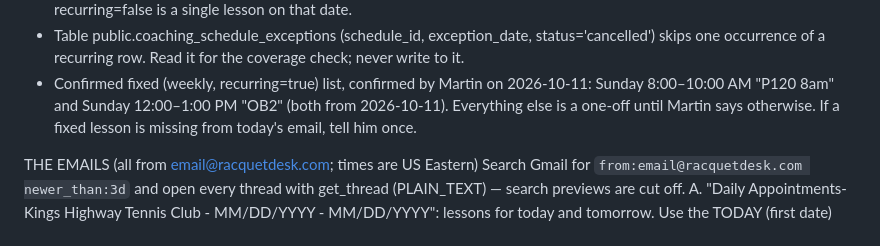
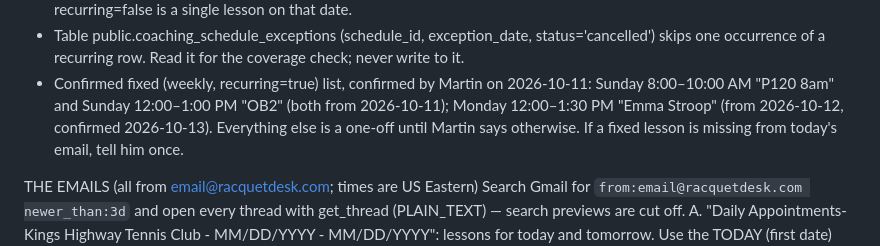
Before and after one commit to BoschCrypto/BoschVision, a Markdown page: automations/kings-highway-sync.md, the part around the change. Drawn GitHub-style.

Commit message:
Kings Highway sync: add Monday Emma Stroop to the weekly list
Co-Authored-By: Claude Opus 5.5 <noreply@anthropic.com>
Claude-Session: https://claude.ai/code/session_01Kai36hFoCxRhb2SMR8vcKQ

```diff
--- a/automations/kings-highway-sync.md
+++ b/automations/kings-highway-sync.md
@@ -39,7 +39,8 @@ THE APP
   the coverage check; never write to it.
 - Confirmed fixed (weekly, recurring=true) list, confirmed by Martin on
   2026-10-11: Sunday 8:00–10:00 AM "P120 8am" and Sunday 12:00–1:00 PM "OB2"
-  (both from 2026-10-11). Everything else is a one-off until Martin says
+  (both from 2026-10-11); Monday 12:00–1:30 PM "Emma Stroop" (from 2026-10-12,
+  confirmed 2026-10-13). Everything else is a one-off until Martin says
   otherwise. If a fixed lesson is missing from today's email, tell him once.
 
 THE EMAILS (all from email@racquetdesk.com; times are US Eastern)
```
